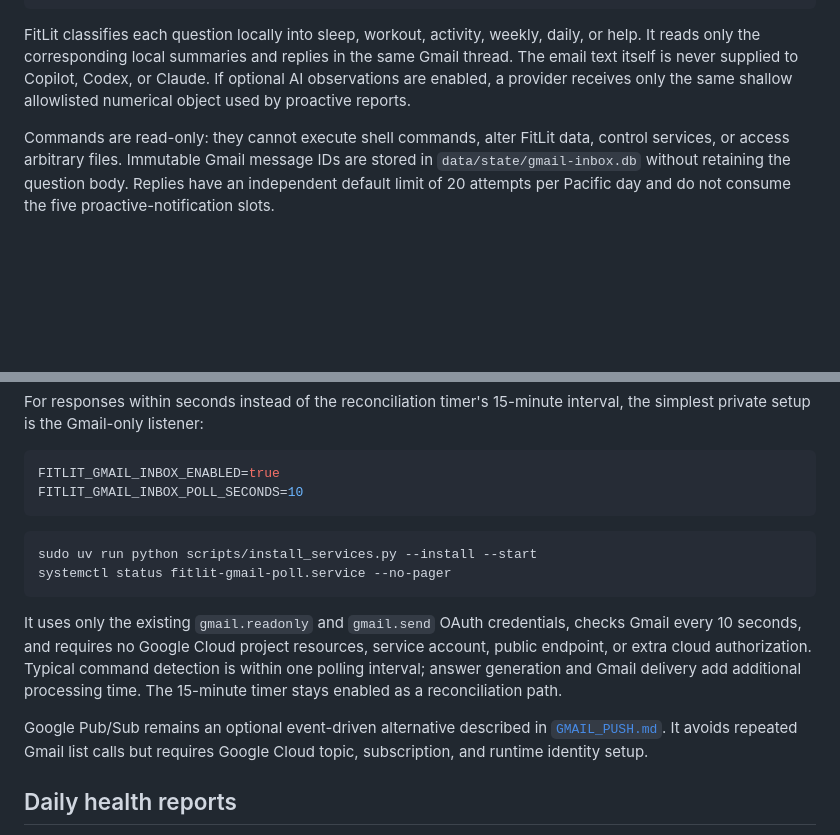
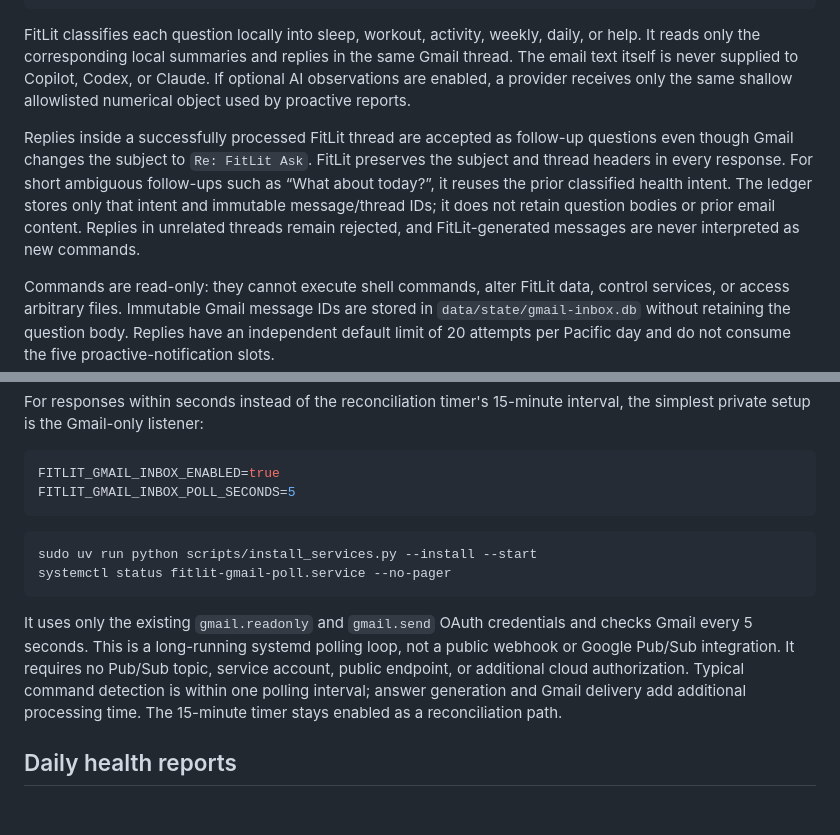
Before and after one commit to Prathmesh234/FitLit, a Markdown page: docs/GMAIL_SERVICE.md, 2 parts joined by grey strips. Rendered like a GitHub page; blank space fills up the shorter version.

Commit message:
Document Gmail thread conversations

````diff
--- a/docs/GMAIL_SERVICE.md
+++ b/docs/GMAIL_SERVICE.md
@@ -49,6 +49,15 @@ the same Gmail thread. The email text itself is never supplied to Copilot,
 Codex, or Claude. If optional AI observations are enabled, a provider receives
 only the same shallow allowlisted numerical object used by proactive reports.
 
+Replies inside a successfully processed FitLit thread are accepted as follow-up
+questions even though Gmail changes the subject to `Re: FitLit Ask`. FitLit
+preserves the subject and thread headers in every response. For short ambiguous
+follow-ups such as “What about today?”, it reuses the prior classified health
+intent. The ledger stores only that intent and immutable message/thread IDs; it
+does not retain question bodies or prior email content. Replies in unrelated
+threads remain rejected, and FitLit-generated messages are never interpreted as
+new commands.
+
 Commands are read-only: they cannot execute shell commands, alter FitLit data,
 control services, or access arbitrary files. Immutable Gmail message IDs are
 stored in `data/state/gmail-inbox.db` without retaining the question body.
@@ -81,7 +90,7 @@ interval, the simplest private setup is the Gmail-only listener:
 
 ```ini
 FITLIT_GMAIL_INBOX_ENABLED=true
-FITLIT_GMAIL_INBOX_POLL_SECONDS=10
+FITLIT_GMAIL_INBOX_POLL_SECONDS=5
 ```
 
 ```bash
@@ -89,16 +98,13 @@ sudo uv run python scripts/install_services.py --install --start
 systemctl status fitlit-gmail-poll.service --no-pager
 ```
 
-It uses only the existing `gmail.readonly` and `gmail.send` OAuth credentials,
-checks Gmail every 10 seconds, and requires no Google Cloud project resources,
-service account, public endpoint, or extra cloud authorization. Typical command
-detection is within one polling interval; answer generation and Gmail delivery
-add additional processing time. The 15-minute timer stays enabled as a
-reconciliation path.
-
-Google Pub/Sub remains an optional event-driven alternative described in
-[`GMAIL_PUSH.md`](GMAIL_PUSH.md). It avoids repeated Gmail list calls but
-requires Google Cloud topic, subscription, and runtime identity setup.
+It uses only the existing `gmail.readonly` and `gmail.send` OAuth credentials
+and checks Gmail every 5 seconds. This is a long-running systemd polling loop,
+not a public webhook or Google Pub/Sub integration. It requires no Pub/Sub
+topic, service account, public endpoint, or additional cloud authorization.
+Typical command detection is within one polling interval; answer generation and
+Gmail delivery add additional processing time. The 15-minute timer stays
+enabled as a reconciliation path.
 
 ## Daily health reports
 
````
